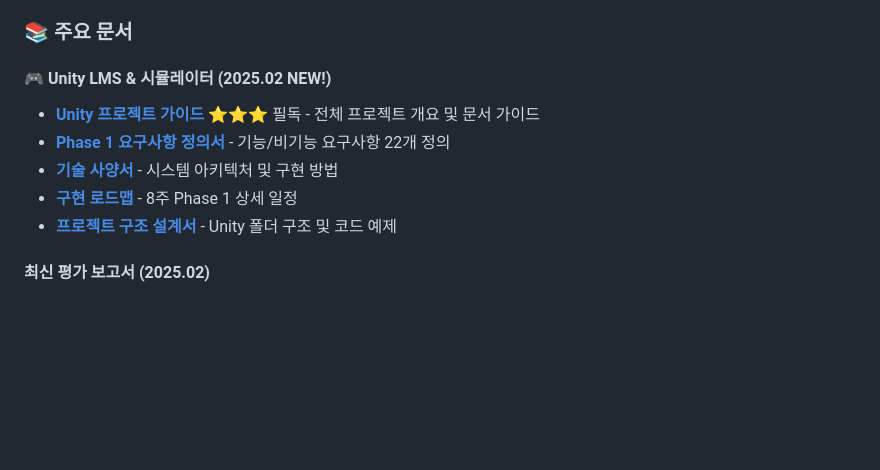
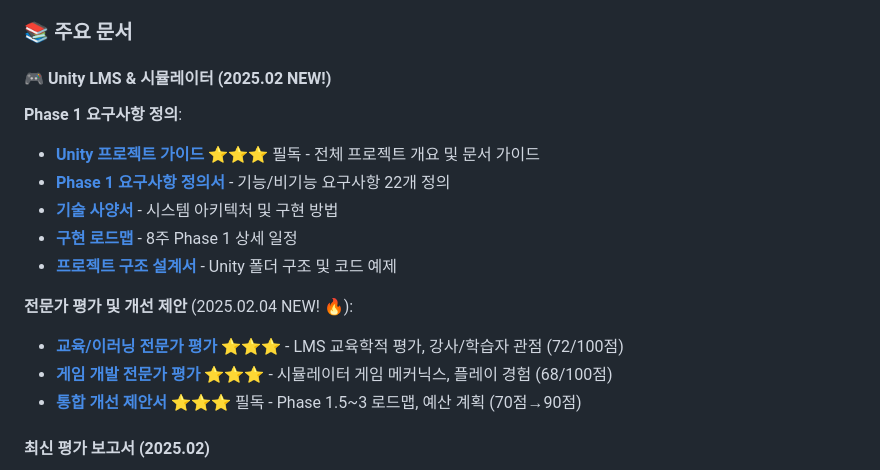
Before and after one commit to goodhitpe/pm-expert-training, a Markdown page: README.md, the part around the change. GitHub-like rendering; blank space fills up the shorter version.

Commit message:
Update README with expert evaluation document links
Co-authored-by: goodhitpe <128777901+goodhitpe@users.noreply.github.com>

```diff
--- a/README.md
+++ b/README.md
@@ -172,11 +172,17 @@ pm-expert-training/
 ### 📚 주요 문서
 
 #### 🎮 Unity LMS & 시뮬레이터 (2025.02 NEW!)
+**Phase 1 요구사항 정의**:
 - **[Unity 프로젝트 가이드](./UNITY_PROJECT_README.md)** ⭐⭐⭐ 필독 - 전체 프로젝트 개요 및 문서 가이드
 - **[Phase 1 요구사항 정의서](./UNITY_LMS_PHASE1_REQUIREMENTS.md)** - 기능/비기능 요구사항 22개 정의
 - **[기술 사양서](./UNITY_PROJECT_TECHNICAL_SPEC.md)** - 시스템 아키텍처 및 구현 방법
 - **[구현 로드맵](./UNITY_IMPLEMENTATION_ROADMAP.md)** - 8주 Phase 1 상세 일정
 - **[프로젝트 구조 설계서](./UNITY_PROJECT_STRUCTURE.md)** - Unity 폴더 구조 및 코드 예제
+
+**전문가 평가 및 개선 제안** (2025.02.04 NEW! 🔥):
+- **[교육/이러닝 전문가 평가](./EXPERT_EVALUATION_ELEARNING.md)** ⭐⭐⭐ - LMS 교육학적 평가, 강사/학습자 관점 (72/100점)
+- **[게임 개발 전문가 평가](./EXPERT_EVALUATION_GAME_DESIGN.md)** ⭐⭐⭐ - 시뮬레이터 게임 메커닉스, 플레이 경험 (68/100점)
+- **[통합 개선 제안서](./INTEGRATED_IMPROVEMENT_PROPOSAL.md)** ⭐⭐⭐ 필독 - Phase 1.5~3 로드맵, 예산 계획 (70점→90점)
 
 #### 최신 평가 보고서 (2025.02)
 - **[종합 평가 보고서](./CURRICULUM_COMPREHENSIVE_EVALUATION_2025.md)** ⭐⭐ 최신 - 전체 커리큘럼 상세 분석
```
